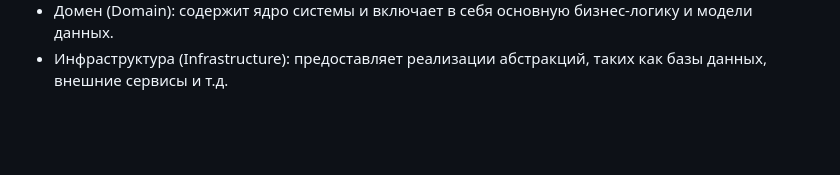
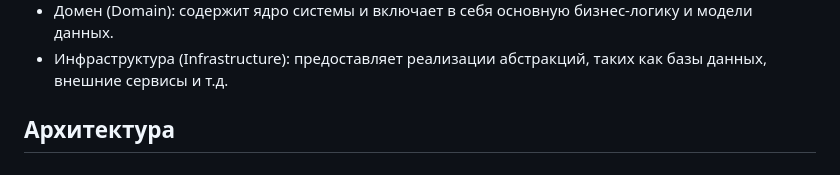
Before and after one commit to iamlinss/poputki-server, a Markdown page: README.md, the part around the change. Rendered like a GitHub page; blank space fills up the shorter version.

```diff
--- a/README.md
+++ b/README.md
@@ -27,3 +27,5 @@
 * Приложение (Application): содержит бизнес-логику и оркестрирует взаимодействие между различными компонентами системы.
 * Домен (Domain): содержит ядро системы и включает в себя основную бизнес-логику и модели данных.
 * Инфраструктура (Infrastructure): предоставляет реализации абстракций, таких как базы данных, внешние сервисы и т.д.
+
+## Архитектура
```
